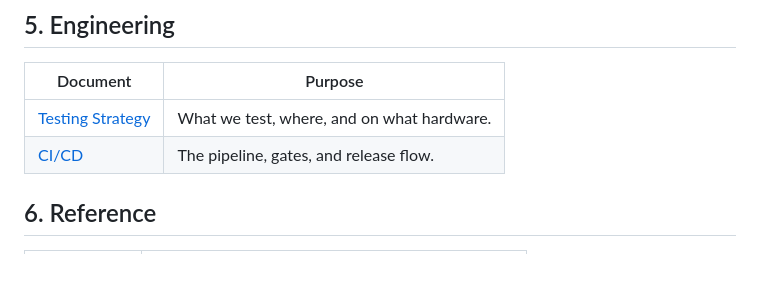
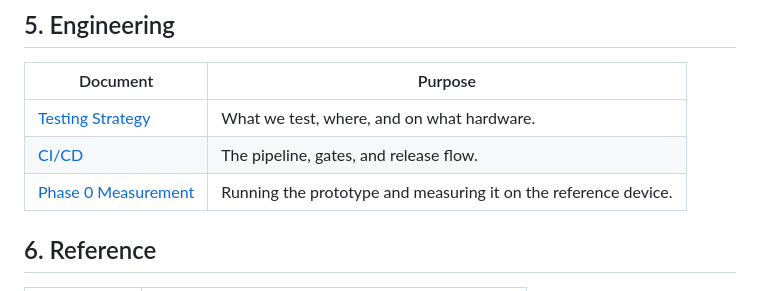
Before and after one commit to qosmytek/cove, a Markdown page: docs/README.md, the part around the change. Drawn GitHub-style; blank space fills up the shorter version.

```diff
--- a/docs/README.md
+++ b/docs/README.md
@@ -82,6 +82,7 @@ The constraints every feature must satisfy.
 | -------- | ------- |
 | [Testing Strategy](engineering/testing-strategy.md) | What we test, where, and on what hardware. |
 | [CI/CD](engineering/ci-cd.md) | The pipeline, gates, and release flow. |
+| [Phase 0 Measurement](engineering/phase-0-measurement.md) | Running the prototype and measuring it on the reference device. |
 
 ## 6. Reference
 
```
Also changed, not shown: README.md (+5 -4 lines), docs/engineering/phase-0-measurement.md (added, +55 -0 lines).
